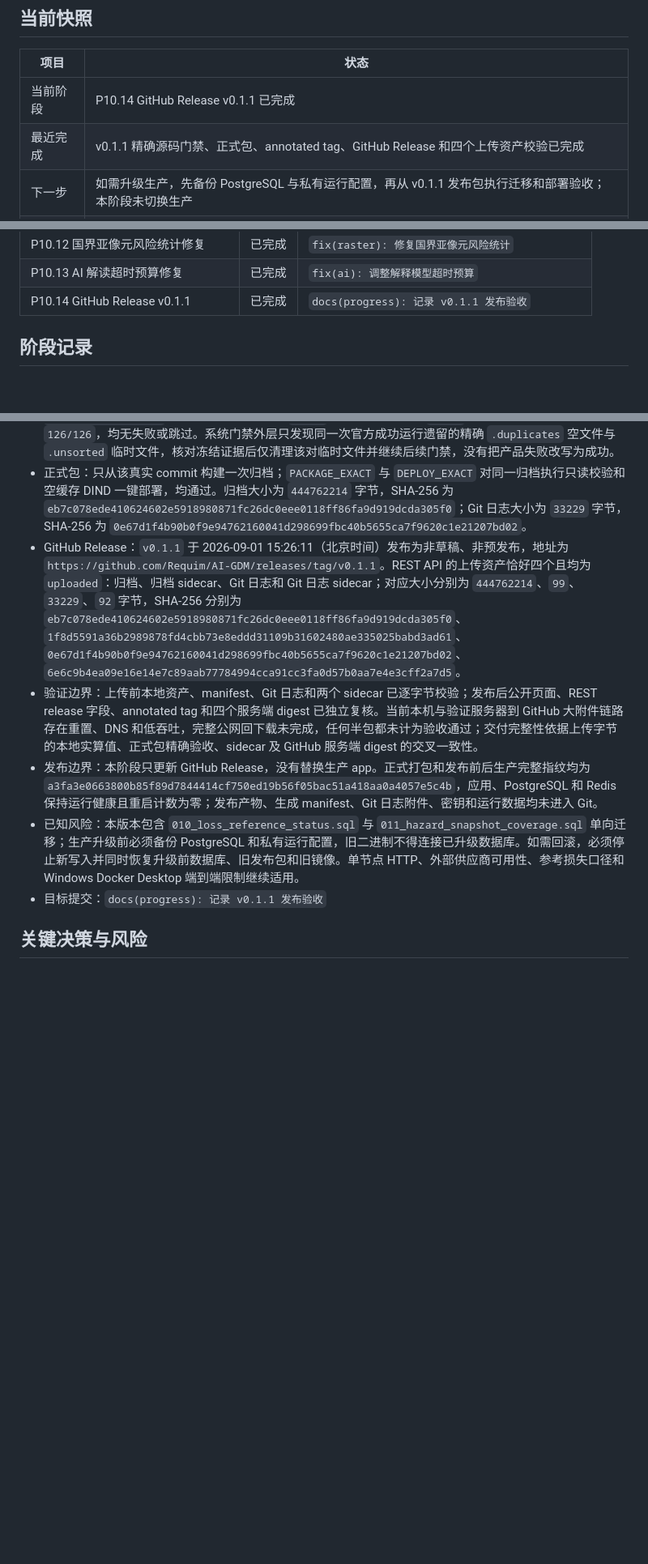
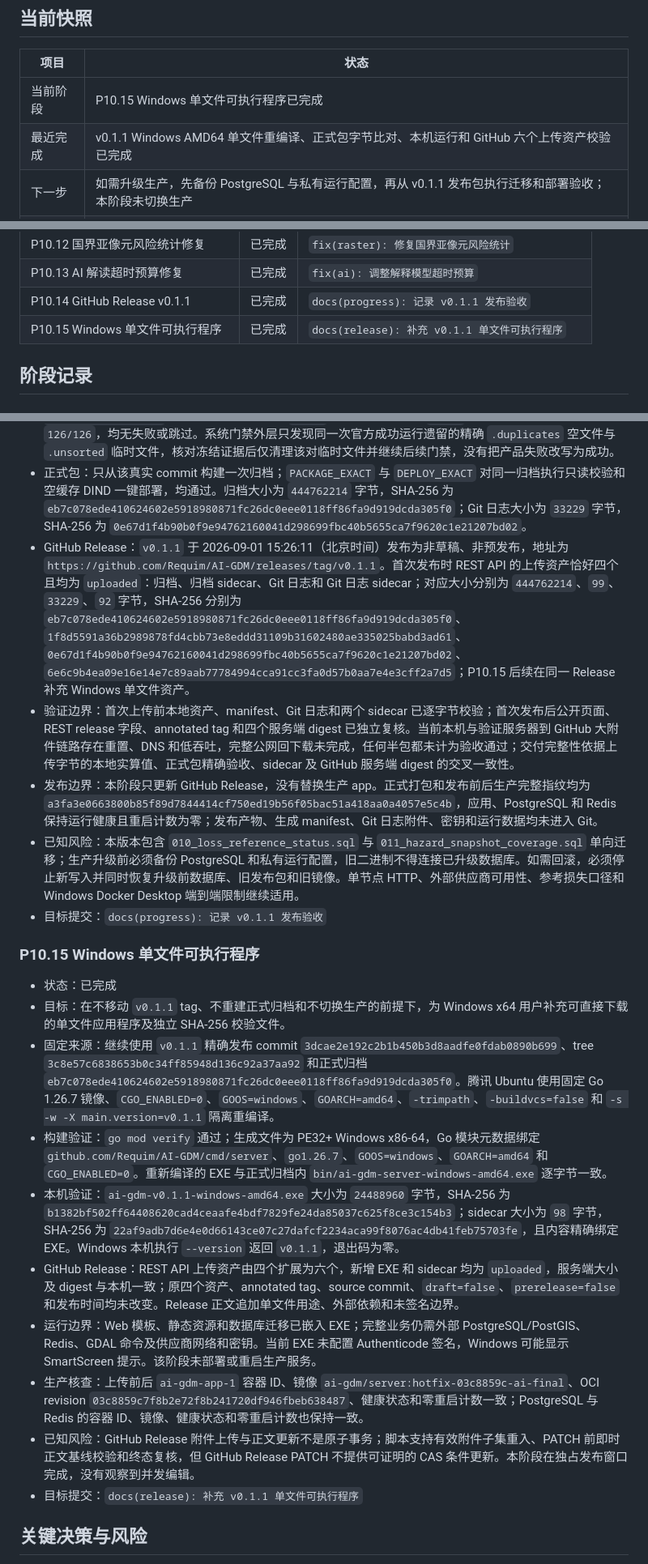
Before and after one commit to Requim/AI-GDM, a Markdown page: PROGRESS.md, 3 parts joined by grey strips. Shown at 81% size. Rendered like a GitHub page; blank space fills up the shorter version.

Commit message:
docs(release): 补充 v0.1.1 单文件可执行程序

```diff
--- a/PROGRESS.md
+++ b/PROGRESS.md
@@ -18,8 +18,8 @@
 
 | 项目 | 状态 |
 | --- | --- |
-| 当前阶段 | P10.14 GitHub Release v0.1.1 已完成 |
-| 最近完成 | v0.1.1 精确源码门禁、正式包、annotated tag、GitHub Release 和四个上传资产校验已完成 |
+| 当前阶段 | P10.15 Windows 单文件可执行程序已完成 |
+| 最近完成 | v0.1.1 Windows AMD64 单文件重编译、正式包字节比对、本机运行和 GitHub 六个上传资产校验已完成 |
 | 下一步 | 如需升级生产，先备份 PostgreSQL 与私有运行配置，再从 v0.1.1 发布包执行迁移和部署验收；本阶段未切换生产 |
 | 阻塞项 | 无；发布产物、Git 日志附件、密钥和运行数据继续不得进入 Git，旧版本回滚必须同时恢复升级前数据库备份 |
 | 最后更新 | 2026-09-01 |
@@ -81,6 +81,7 @@
 | P10.12 国界亚像元风险统计修复 | 已完成 | `fix(raster): 修复国界亚像元风险统计` |
 | P10.13 AI 解读超时预算修复 | 已完成 | `fix(ai): 调整解释模型超时预算` |
 | P10.14 GitHub Release v0.1.1 | 已完成 | `docs(progress): 记录 v0.1.1 发布验收` |
+| P10.15 Windows 单文件可执行程序 | 已完成 | `docs(release): 补充 v0.1.1 单文件可执行程序` |
 
 ## 阶段记录
 
@@ -623,11 +624,24 @@
 - 固定基线：发布 commit 为 `3dcae2e192c2b1b450b3d8aadfe0fdab0890b699`，tree 为 `3c8e57c6838653b0c34ff85948d136c92a37aa92`，规范 source SHA-256 为 `7c9a02d9ea20ba1b390eab7ea9145397aa14aa53095da459db134d424231fdb1`；本地 HEAD、tracking `origin/main` 与实时 GitHub `main` 在发布前一致。annotated tag 对象为 `99ef86b3102801ded9b37a8e3cd4d7ff88e654c1`，peel 后精确指向该发布 commit。
 - 门禁：早期候选 `3e1a7c4` 的安全浏览器用例因无条件点击禁用按钮失败，修复后的精确发布树通过 `validate-go.sh`、`validate-system.sh` 正式结果 `16/16`、`validate-security.sh` 浏览器 `5/5`、`validate-docker.sh`、风险地图 Chromium `26/26`、疏散 Chromium `42/42` 和评估 Chromium `126/126`，均无失败或跳过。系统门禁外层只发现同一次官方成功运行遗留的精确 `.duplicates` 空文件与 `.unsorted` 临时文件，核对冻结证据后仅清理该对临时文件并继续后续门禁，没有把产品失败改写为成功。
 - 正式包：只从该真实 commit 构建一次归档；`PACKAGE_EXACT` 与 `DEPLOY_EXACT` 对同一归档执行只读校验和空缓存 DIND 一键部署，均通过。归档大小为 `444762214` 字节，SHA-256 为 `eb7c078ede410624602e5918980871fc26dc0eee0118ff86fa9d919dcda305f0`；Git 日志大小为 `33229` 字节，SHA-256 为 `0e67d1f4b90b0f9e94762160041d298699fbc40b5655ca7f9620c1e21207bd02`。
-- GitHub Release：`v0.1.1` 于 2026-09-01 15:26:11（北京时间）发布为非草稿、非预发布，地址为 `https://github.com/Requim/AI-GDM/releases/tag/v0.1.1`。REST API 的上传资产恰好四个且均为 `uploaded`：归档、归档 sidecar、Git 日志和 Git 日志 sidecar；对应大小分别为 `444762214`、`99`、`33229`、`92` 字节，SHA-256 分别为 `eb7c078ede410624602e5918980871fc26dc0eee0118ff86fa9d919dcda305f0`、`1f8d5591a36b2989878fd4cbb73e8eddd31109b31602480ae335025babd3ad61`、`0e67d1f4b90b0f9e94762160041d298699fbc40b5655ca7f9620c1e21207bd02`、`6e6c9b4ea09e16e14e7c89aab77784994cca91cc3fa0d57b0aa7e4e3cff2a7d5`。
-- 验证边界：上传前本地资产、manifest、Git 日志和两个 sidecar 已逐字节校验；发布后公开页面、REST release 字段、annotated tag 和四个服务端 digest 已独立复核。当前本机与验证服务器到 GitHub 大附件链路存在重置、DNS 和低吞吐，完整公网回下载未完成，任何半包都未计为验收通过；交付完整性依据上传字节的本地实算值、正式包精确验收、sidecar 及 GitHub 服务端 digest 的交叉一致性。
+- GitHub Release：`v0.1.1` 于 2026-09-01 15:26:11（北京时间）发布为非草稿、非预发布，地址为 `https://github.com/Requim/AI-GDM/releases/tag/v0.1.1`。首次发布时 REST API 的上传资产恰好四个且均为 `uploaded`：归档、归档 sidecar、Git 日志和 Git 日志 sidecar；对应大小分别为 `444762214`、`99`、`33229`、`92` 字节，SHA-256 分别为 `eb7c078ede410624602e5918980871fc26dc0eee0118ff86fa9d919dcda305f0`、`1f8d5591a36b2989878fd4cbb73e8eddd31109b31602480ae335025babd3ad61`、`0e67d1f4b90b0f9e94762160041d298699fbc40b5655ca7f9620c1e21207bd02`、`6e6c9b4ea09e16e14e7c89aab77784994cca91cc3fa0d57b0aa7e4e3cff2a7d5`；P10.15 后续在同一 Release 补充 Windows 单文件资产。
+- 验证边界：首次上传前本地资产、manifest、Git 日志和两个 sidecar 已逐字节校验；首次发布后公开页面、REST release 字段、annotated tag 和四个服务端 digest 已独立复核。当前本机与验证服务器到 GitHub 大附件链路存在重置、DNS 和低吞吐，完整公网回下载未完成，任何半包都未计为验收通过；交付完整性依据上传字节的本地实算值、正式包精确验收、sidecar 及 GitHub 服务端 digest 的交叉一致性。
 - 发布边界：本阶段只更新 GitHub Release，没有替换生产 app。正式打包和发布前后生产完整指纹均为 `a3fa3e0663800b85f89d7844414cf750ed19b56f05bac51a418aa0a4057e5c4b`，应用、PostgreSQL 和 Redis 保持运行健康且重启计数为零；发布产物、生成 manifest、Git 日志附件、密钥和运行数据均未进入 Git。
 - 已知风险：本版本包含 `010_loss_reference_status.sql` 与 `011_hazard_snapshot_coverage.sql` 单向迁移；生产升级前必须备份 PostgreSQL 和私有运行配置，旧二进制不得连接已升级数据库。如需回滚，必须停止新写入并同时恢复升级前数据库、旧发布包和旧镜像。单节点 HTTP、外部供应商可用性、参考损失口径和 Windows Docker Desktop 端到端限制继续适用。
 - 目标提交：`docs(progress): 记录 v0.1.1 发布验收`
+
+### P10.15 Windows 单文件可执行程序
+
+- 状态：已完成
+- 目标：在不移动 `v0.1.1` tag、不重建正式归档和不切换生产的前提下，为 Windows x64 用户补充可直接下载的单文件应用程序及独立 SHA-256 校验文件。
+- 固定来源：继续使用 `v0.1.1` 精确发布 commit `3dcae2e192c2b1b450b3d8aadfe0fdab0890b699`、tree `3c8e57c6838653b0c34ff85948d136c92a37aa92` 和正式归档 `eb7c078ede410624602e5918980871fc26dc0eee0118ff86fa9d919dcda305f0`。腾讯 Ubuntu 使用固定 Go 1.26.7 镜像、`CGO_ENABLED=0`、`GOOS=windows`、`GOARCH=amd64`、`-trimpath`、`-buildvcs=false` 和 `-s -w -X main.version=v0.1.1` 隔离重编译。
+- 构建验证：`go mod verify` 通过；生成文件为 PE32+ Windows x86-64，Go 模块元数据绑定 `github.com/Requim/AI-GDM/cmd/server`、`go1.26.7`、`GOOS=windows`、`GOARCH=amd64` 和 `CGO_ENABLED=0`。重新编译的 EXE 与正式归档内 `bin/ai-gdm-server-windows-amd64.exe` 逐字节一致。
+- 本机验证：`ai-gdm-v0.1.1-windows-amd64.exe` 大小为 `24488960` 字节，SHA-256 为 `b1382bf502ff64408620cad4ceaafe4bdf7829fe24da85037c625f8ce3c154b3`；sidecar 大小为 `98` 字节，SHA-256 为 `22af9adb7d6e4e0d66143ce07c27dafcf2234aca99f8076ac4db41feb75703fe`，且内容精确绑定 EXE。Windows 本机执行 `--version` 返回 `v0.1.1`，退出码为零。
+- GitHub Release：REST API 上传资产由四个扩展为六个，新增 EXE 和 sidecar 均为 `uploaded`，服务端大小及 digest 与本机一致；原四个资产、annotated tag、source commit、`draft=false`、`prerelease=false` 和发布时间均未改变。Release 正文追加单文件用途、外部依赖和未签名边界。
+- 运行边界：Web 模板、静态资源和数据库迁移已嵌入 EXE；完整业务仍需外部 PostgreSQL/PostGIS、Redis、GDAL 命令及供应商网络和密钥。当前 EXE 未配置 Authenticode 签名，Windows 可能显示 SmartScreen 提示。该阶段未部署或重启生产服务。
+- 生产核查：上传前后 `ai-gdm-app-1` 容器 ID、镜像 `ai-gdm/server:hotfix-03c8859c-ai-final`、OCI revision `03c8859c7f8b2e72f8b241720df946fbeb638487`、健康状态和零重启计数一致；PostgreSQL 与 Redis 的容器 ID、镜像、健康状态和零重启计数也保持一致。
+- 已知风险：GitHub Release 附件上传与正文更新不是原子事务；脚本支持有效附件子集重入、PATCH 前即时正文基线校验和终态复核，但 GitHub Release PATCH 不提供可证明的 CAS 条件更新。本阶段在独占发布窗口完成，没有观察到并发编辑。
+- 目标提交：`docs(release): 补充 v0.1.1 单文件可执行程序`
 
 ## 关键决策与风险
 
```
Also changed, not shown: docs/release-v0.1.1.md (+8 -0 lines).
